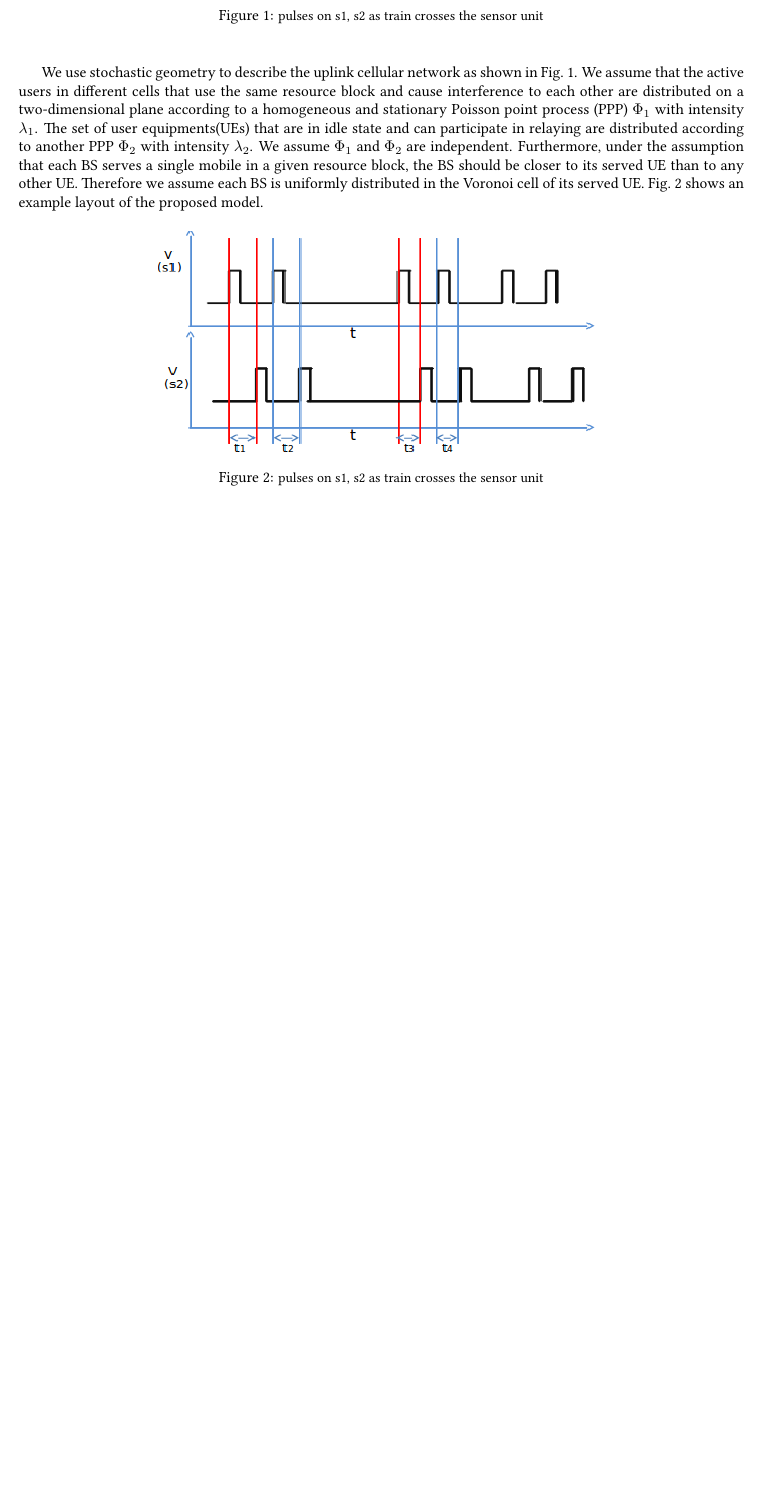
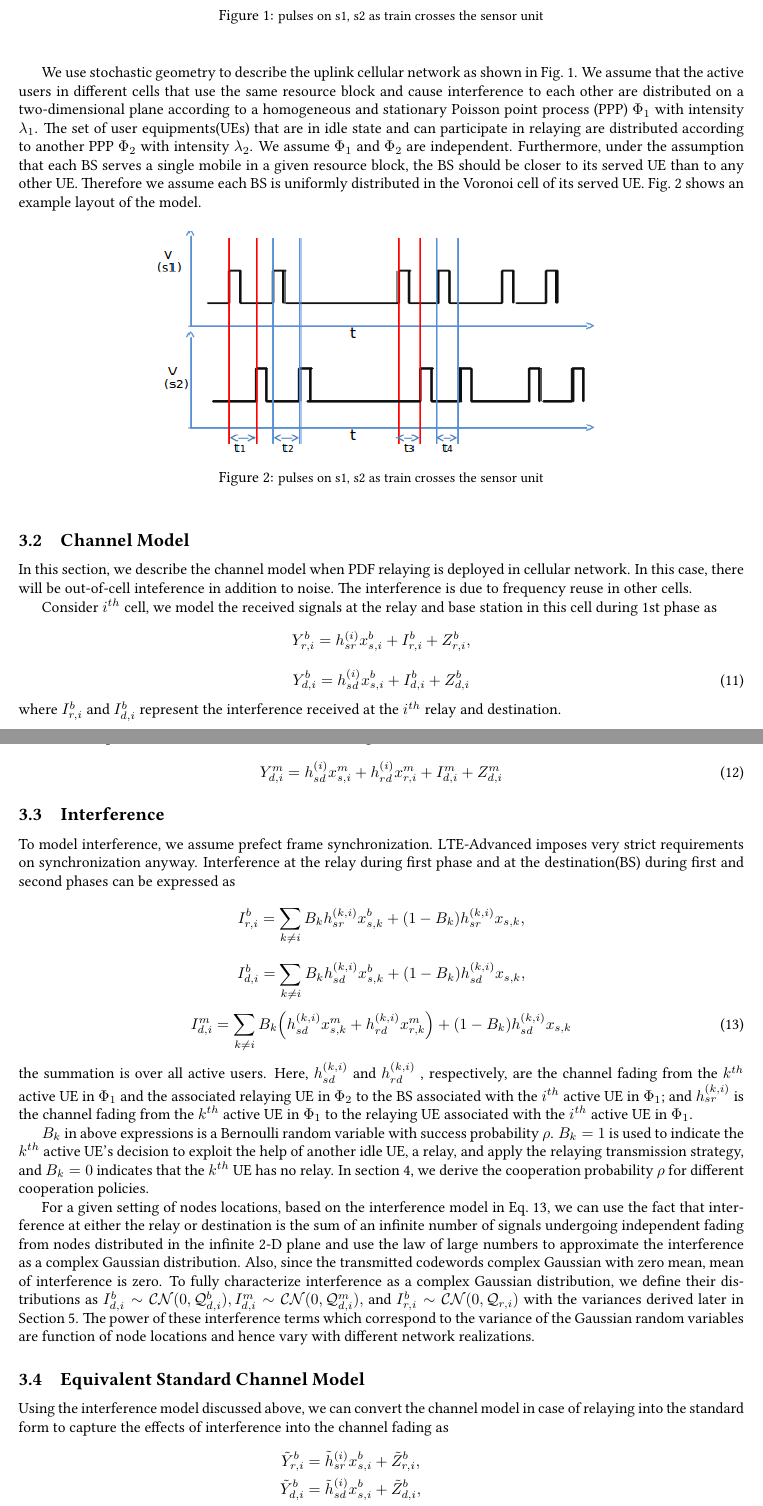
Before and after one commit to prupro/ddp-phase1, a LaTeX paper (report.tex): part of page 6 of 6 before the commit and two parts of pages 6 and 7 of 8 after it, the two joined at a grey line, cut so that both start at the same text, the shorter picture padded with empty space. Compiled offline with pdfLaTeX.

Commit message:
Network geometry and relaying deployment DONE

```diff
--- a/report.tex
+++ b/report.tex
@@ -178,7 +178,7 @@ is closest to that user.
 describe the uplink cellular network as shown in Fig.~\ref{fig:sysModel}. We
 assume that the active users in different cells that use the same resource block and cause interference to each other are distributed on a two-dimensional plane according to a homogeneous and stationary Poisson point process (PPP)
 $\Phi_1$ with intensity $\lambda_1$. The set of user equipments(UEs) that are in idle state and can participate in relaying are distributed according to another PPP $\Phi_2$ with intensity $\lambda_2$. We assume $\Phi_1$ and $\Phi_2$ are independent. Furthermore, under the assumption that each BS serves a
-single mobile in a given resource block, the BS should be closer to its served UE than to any other UE. Therefore we assume each BS is uniformly distributed in the Voronoi cell of its served UE. Fig.~\ref{fig:netLayout} shows an example layout of the proposed model.
+single mobile in a given resource block, the BS should be closer to its served UE than to any other UE. Therefore we assume each BS is uniformly distributed in the Voronoi cell of its served UE. Fig.~\ref{fig:netLayout} shows an example layout of the model.
 
 \begin{figure}[H]
 \begin{center}
@@ -188,3 +188,54 @@ single mobile in a given resource block, the BS should be closer to its served U
 \end{center}
 \end{figure}
 
+\subsection{Channel Model}
+In this section, we describe the channel model when PDF relaying is deployed in cellular network. In this case, there will be out-of-cell inteference in addition to noise. The interference is due to frequency reuse in other cells.
+\par Consider $i^{th}$ cell, we model the received signals at the relay and base station in this cell during 1st phase as
+\begin{equation*}
+Y_{r,i}^b = h^{(i)}_{sr}x_{s,i}^b + I_{r,i}^b + Z_{r,i}^b,
+\end{equation*}
+\begin{equation}
+Y_{d,i}^b = h^{(i)}_{sd}x_{s,i}^b + I_{d,i}^b + Z_{d,i}^b
+\end{equation}
+where $I_{r,i}^b$ and $I_{d,i}^b$ represent the interference received at the $i^{th}$ relay and destination.
+\par
+In second phase of the transmission, the received signal at the BS can be modelled as
+\begin{equation}
+Y_{d,i}^m = h^{(i)}_{sd}x_{s,i}^m + h^{(i)}_{rd}x_{r,i}^m+ I_{d,i}^m + Z_{d,i}^m
+\end{equation}
+
+\subsection{Interference}
+To model interference, we assume prefect frame synchronization. LTE-Advanced imposes very strict requirements on synchronization anyway. Interference at the relay during first phase and at the destination(BS) during first and second phases can be expressed as
+\begin{equation*}
+I_{r,i}^b = \sum_{k \neq i} B_k h^{(k,i)}_{sr} x_{s,k}^b + (1-B_k)h_{sr}^{(k,i)}x_{s,k} ,
+\end{equation*}
+\begin{equation*}
+I_{d,i}^b = \sum_{k \neq i} B_k h_{sd}^{(k,i)} x^b_{s,k} + (1-B_k)h_{sd}^{(k,i)}x_{s,k},
+\end{equation*}
+\begin{equation} \label{eq:interferences}
+I_{d,i}^m = \sum_{k \neq i} B_k \Big(h_{sd}^{(k,i)} x^m_{s,k} + h_{rd}^{(k,i)} x^m_{r,k}\Big) + (1-B_k)h_{sd}^{(k,i)}x_{s,k}
+\end{equation}
+the summation is over all active users. Here, $h_{sd}^{(k,i)}$ and $h_{rd}^{(k,i)}$ , respectively, are the channel fading from the $k^{th}$ active UE in $\Phi_1$ and the associated relaying UE in $\Phi_2$ to the BS associated with the $i^{th}$ active UE in $\Phi_1$; and $h_{sr}^{(k,i)}$ is the channel fading from the $k^{th}$ active UE in $\Phi_1$ to the relaying UE associated with the $i^{th}$ active UE in $\Phi_1$.
+\par $B_k$ in above expressions is a Bernoulli random variable with success probability $\rho$. $B_k = 1$ is used to indicate the $k^{th}$ active UE's decision to exploit the help of another idle UE, a relay, and apply the relaying transmission strategy, and $B_k = 0$ indicates that the $k^{th}$ UE has no relay. In section~\ref{sec:coop}, we derive the cooperation probability $\rho$ for different cooperation policies.
+\par
+ For a given setting of nodes locations, based on the
+interference model in Eq.~\ref{eq:interferences}, we can use the fact
+that interference at either the relay or destination is the
+sum of an infinite number of signals undergoing independent fading from nodes distributed in the infinite 2-D plane and use the law of large numbers to approximate the interference as a complex Gaussian distribution.
+Also, since the transmitted codewords complex Gaussian with zero mean, mean of interference is zero. To fully characterize interference as a
+complex Gaussian distribution, we define their distributions as $ I_{d,i}^b \sim \mathcal{CN} (0,\mathcal{Q}_{d,i}^b), I_{d,i}
+^m \sim \mathcal{CN}(0,\mathcal{Q}_{d,i}^m),$ and $I_{r,i}^b \sim \mathcal{CN}
+(0,\mathcal{Q}_{r,i})$ with the variances derived later
+in Section~\ref{sec:interference}. The power of these interference terms which
+correspond to the variance of the Gaussian random variables
+are function of node locations and hence vary with different
+network realizations.
+
+\subsection{Equivalent Standard Channel Model}
+Using the interference model discussed above, we can convert the channel model in case of relaying into the standard form to capture the effects of
+interference into the channel fading as
+\begin{align*}
+\tilde{Y}_{r,i}^b &= \tilde{h}_{sr}^{(i)}x_{s,i}^b + \tilde{Z}_{r,i}^b, \\
+\tilde{Y}_{d,i}^b &= \tilde{h}_{sd}^{(i)}x_{s,i}^b + \tilde{Z}_{d,i}^b, \\
+\tilde{Y}_{d,i}^m &= \tilde{h}_{sd}^{(i)}x_{s,i}^m + \tilde{h}_{rd}^{(i)}x_{r,i}^m + \tilde{Z}_{d,i}^m
+\end{align*}
```
Also changed, not shown: report.pdf, report.tex (27 more changed lines), 1 other file.
